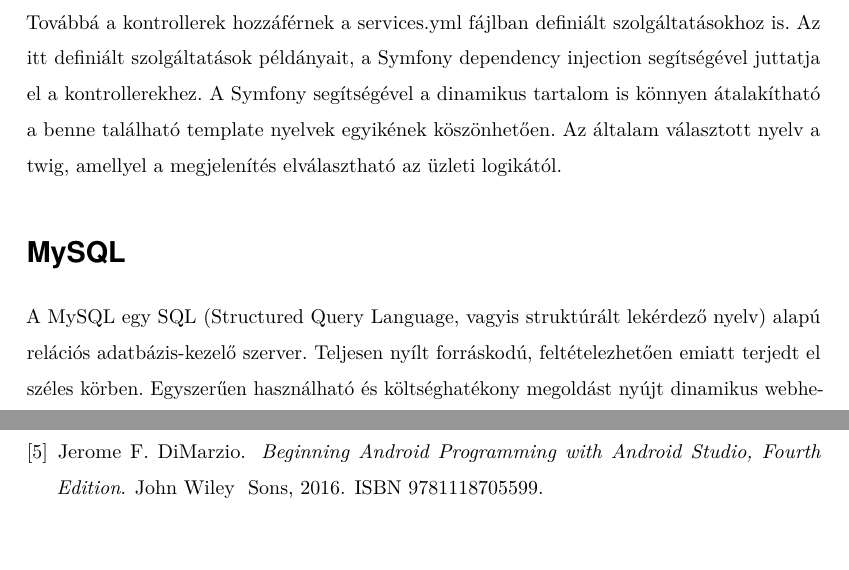
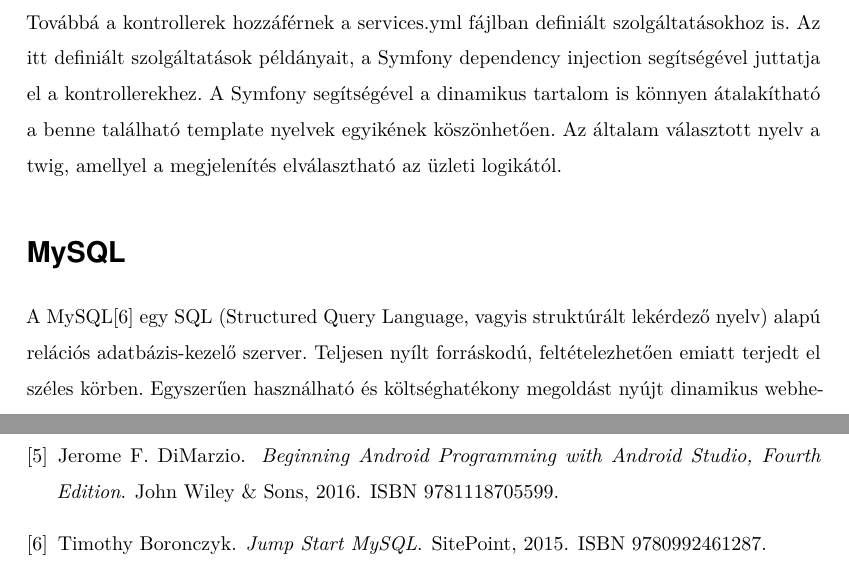
Before and after one commit to DWsbMH/VeszpTrans, a LaTeX document (szakdoga.tex, which reads cite.bib, parts/kovetelmeny.tex): two parts of pages 18 and 43 of 44, joined at a grey line, cut so that both start at the same text. Compiled offline with pdfLaTeX.

Commit message:
hivatkozasok hozzaadasa folyt

```diff
--- a/cite.bib
+++ b/cite.bib
@@ -118,10 +124,17 @@
+@book{mysql,
+	author={Timothy Boronczyk},
+	title={Jump Start MySQL},
+	year={2015},
+	isbn={9780992461287},
+	publisher={SitePoint}
+}
 
 @book{androidprogramming,
 	author={Jerome F. DiMarzio},
 	title={Beginning Android Programming with Android Studio, Fourth Edition},
 	year={2016},
 	isbn={9781118705599},
-	publisher={John Wiley & Sons}
+	publisher={John Wiley \& Sons}
 }
 
 @misc{veszprembusz,
--- a/parts/kovetelmeny.tex
+++ b/parts/kovetelmeny.tex
@@ -105,7 +105,7 @@
 Az általam választott nyelv a twig, amellyel a megjelenítés elválasztható az üzleti logikától.
 
 \section*{MySQL}
-A MySQL  egy SQL (Structured Query Language, vagyis struktúrált lekérdező nyelv) alapú relációs adatbázis-kezelő szerver.
+A MySQL\cite{mysql} egy SQL (Structured Query Language, vagyis struktúrált lekérdező nyelv) alapú relációs adatbázis-kezelő szerver.
 Teljesen nyílt forráskodú, feltételezhetően emiatt terjedt el széles körben.
 Egyszerűen használható és költséghatékony megoldást nyújt dinamikus webhelyek számára.
 Az adatbázis kezelésére a phpMyAdmin adminisztrációs eszközt használtam, amely segítségével Interneten keresztül menedzselhettem az adatokat.
```
Also changed, not shown: cite.bib (8 more changed lines).
